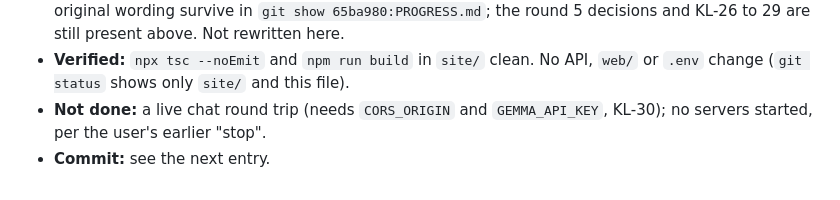
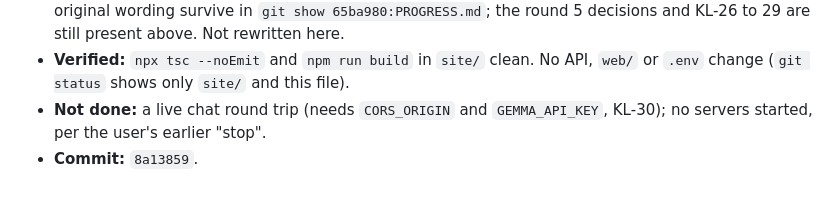
Before and after one commit to KosherKev/helply, a Markdown page: PROGRESS.md, the part around the change. Rendered like a GitHub page.

Commit message:
Record orb API commit hash

```diff
--- a/PROGRESS.md
+++ b/PROGRESS.md
@@ -227,4 +227,4 @@ This file said "not a git repository" and "28/28", but `git log` showed 9 commit
 - **Reconciliation:** the merge `b483d54` (main into landing-page, made by the user) replaced this file with main's copy. The landing-page changelog entries for rounds 3 to 5, the loader entry and KL-29's original wording survive in `git show 65ba980:PROGRESS.md`; the round 5 decisions and KL-26 to 29 are still present above. Not rewritten here.
 - **Verified:** `npx tsc --noEmit` and `npm run build` in `site/` clean. No API, `web/` or `.env` change (`git status` shows only `site/` and this file).
 - **Not done:** a live chat round trip (needs `CORS_ORIGIN` and `GEMMA_API_KEY`, KL-30); no servers started, per the user's earlier "stop".
-- **Commit:** see the next entry.
+- **Commit:** `8a13859`.
```
